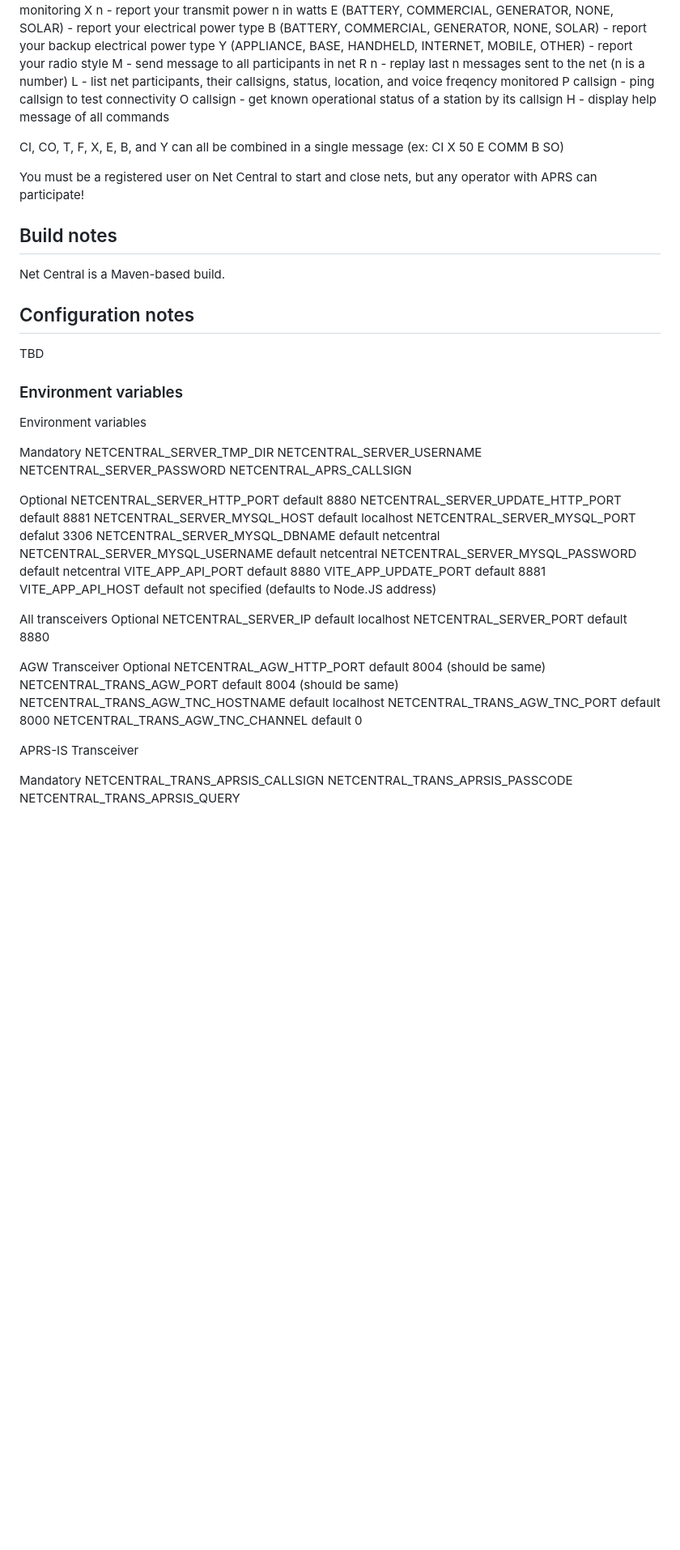
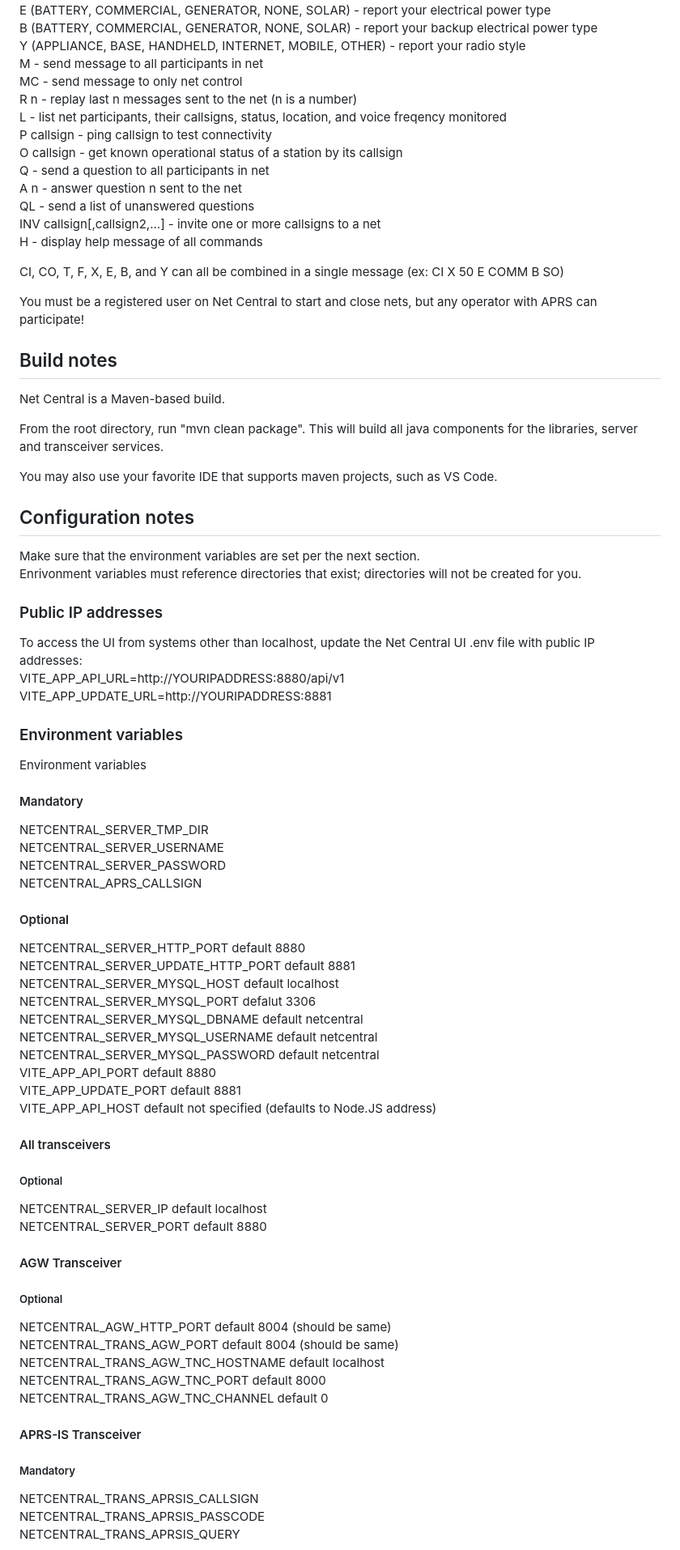
Before and after one commit to kc1vmz/netcentral, a Markdown page: Readme.MD, the part around the change printed below. Shown: that part at 81% size. GitHub-like rendering; blank space fills up the shorter version.

Commit message:
clean up docs a little

```diff
--- a/Readme.MD
+++ b/Readme.MD
@@ -23,10 +23,15 @@ E (BATTERY, COMMERCIAL, GENERATOR, NONE, SOLAR) - report your electrical power t
 B (BATTERY, COMMERCIAL, GENERATOR, NONE, SOLAR) - report your backup electrical power type
 Y (APPLIANCE, BASE, HANDHELD, INTERNET, MOBILE, OTHER) - report your radio style
 M - send message to all participants in net
+MC - send message to only net control
 R n - replay last n messages sent to the net (n is a number)
 L - list net participants, their callsigns, status, location, and voice freqency monitored
 P callsign - ping callsign to test connectivity
 O callsign - get known operational status of a station by its callsign
+Q - send a question to all participants in net
+A n - answer question n sent to the net
+QL - send a list of unanswered questions
+INV callsign[,callsign2,...] - invite one or more callsigns to a net
 H - display help message of all commands
 
 CI, CO, T, F, X, E, B, and Y can all be combined in a single message (ex: CI X 50 E COMM B SO)
@@ -37,22 +42,34 @@ You must be a registered user on Net Central to start and close nets, but any op
 
 Net Central is a Maven-based build.
 
+From the root directory, run "mvn clean package".  This will build all java components for the libraries, server and transceiver services.
+
+You may also use your favorite IDE that supports maven projects, such as VS Code.
+
 ## Configuration notes
 
-TBD
+Make sure that the environment variables are set per the next section.
+Enrivonment variables must reference directories that exist; directories will not be created for you.
+
+### Public IP addresses
+
+To access the UI from systems other than localhost, update the Net Central UI .env file with public IP addresses:
+VITE_APP_API_URL=http://YOURIPADDRESS:8880/api/v1
+VITE_APP_UPDATE_URL=http://YOURIPADDRESS:8881
+
 
 ### Environment variables
 
 Environment variables
 
-Mandatory
+#### Mandatory
 NETCENTRAL_SERVER_TMP_DIR
 NETCENTRAL_SERVER_USERNAME
 NETCENTRAL_SERVER_PASSWORD
 NETCENTRAL_APRS_CALLSIGN
 
 
-Optional
+#### Optional
 NETCENTRAL_SERVER_HTTP_PORT     default 8880
 NETCENTRAL_SERVER_UPDATE_HTTP_PORT  default 8881
 NETCENTRAL_SERVER_MYSQL_HOST      default localhost
@@ -65,15 +82,14 @@ VITE_APP_UPDATE_PORT              default 8881
 VITE_APP_API_HOST                 default not specified (defaults to Node.JS address)
 
 
-
-All transceivers
-Optional
+#### All transceivers
+##### Optional
 NETCENTRAL_SERVER_IP      default localhost
 NETCENTRAL_SERVER_PORT    default 8880
 
 
-AGW Transceiver
-Optional
+#### AGW Transceiver
+##### Optional
 NETCENTRAL_AGW_HTTP_PORT          default 8004 (should be same)
 NETCENTRAL_TRANS_AGW_PORT         default 8004 (should be same)
 NETCENTRAL_TRANS_AGW_TNC_HOSTNAME default localhost
@@ -81,9 +97,9 @@ NETCENTRAL_TRANS_AGW_TNC_PORT     default 8000
 NETCENTRAL_TRANS_AGW_TNC_CHANNEL  default 0
 
 
-APRS-IS Transceiver
+#### APRS-IS Transceiver
 
-Mandatory
+##### Mandatory
 NETCENTRAL_TRANS_APRSIS_CALLSIGN
 NETCENTRAL_TRANS_APRSIS_PASSCODE
 NETCENTRAL_TRANS_APRSIS_QUERY
```
Also changed, not shown: other parts of Readme.MD (+57 -10 lines).
